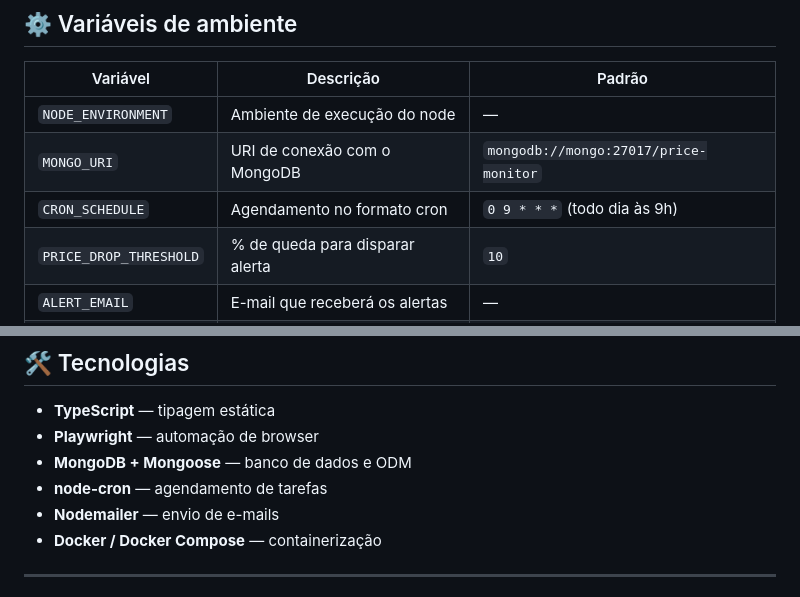
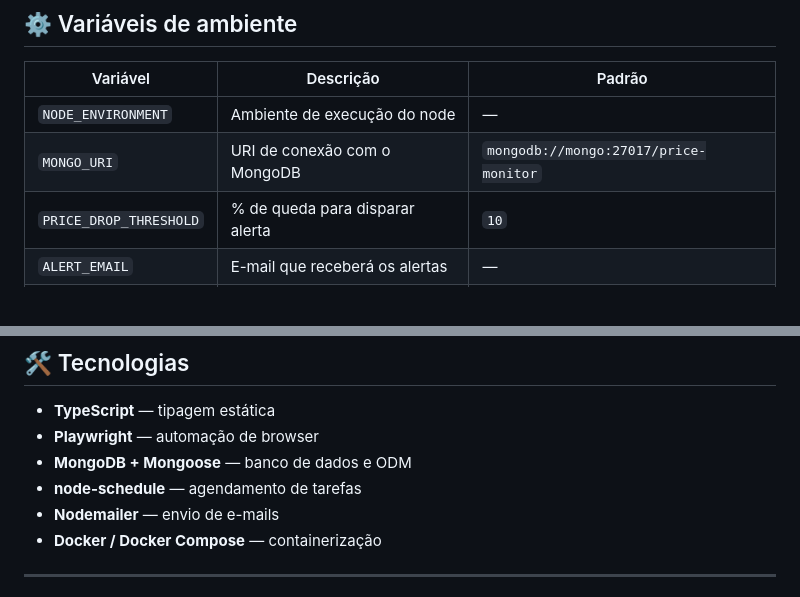
Before and after one commit to LittleCesta/rpa-price-monitor, a Markdown page: README.md, 2 parts joined by grey strips. Drawn GitHub-style.

Commit message:
docs: atualiza README

```diff
--- a/README.md
+++ b/README.md
@@ -90,7 +90,6 @@ Pronto! O RPA vai rodar uma checagem imediata e depois seguir o agendamento defi
 | ---------------------- | ------------------------------- | ------------------------------------- |
 | `NODE_ENVIRONMENT`     | Ambiente de execução do node    | —                                     |
 | `MONGO_URI`            | URI de conexão com o MongoDB    | `mongodb://mongo:27017/price-monitor` |
-| `CRON_SCHEDULE`        | Agendamento no formato cron     | `0 9 * * *` (todo dia às 9h)          |
 | `PRICE_DROP_THRESHOLD` | % de queda para disparar alerta | `10`                                  |
 | `ALERT_EMAIL`          | E-mail que receberá os alertas  | —                                     |
 | `SMTP_HOST`            | Host do servidor SMTP           | —                                     |
@@ -105,7 +104,7 @@ Pronto! O RPA vai rodar uma checagem imediata e depois seguir o agendamento defi
 - **TypeScript** — tipagem estática
 - **Playwright** — automação de browser
 - **MongoDB + Mongoose** — banco de dados e ODM
-- **node-cron** — agendamento de tarefas
+- **node-schedule** — agendamento de tarefas
 - **Nodemailer** — envio de e-mails
 - **Docker / Docker Compose** — containerização
 
```
